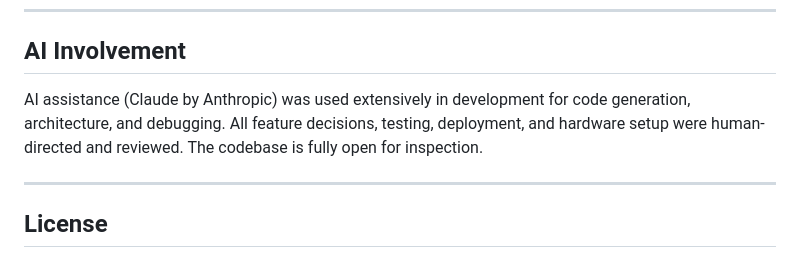
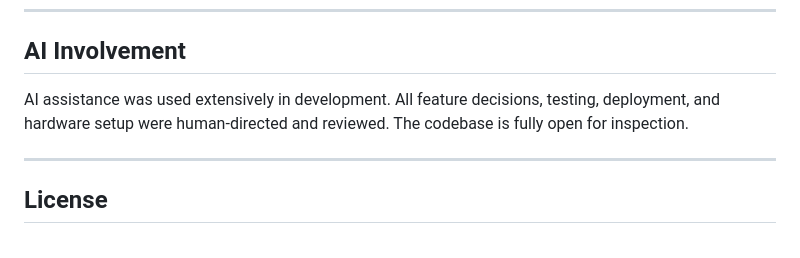
Before and after one commit to dzshafer/baseline, a Markdown page: README.md, the part around the change. Drawn GitHub-style.

```diff
--- a/README.md
+++ b/README.md
@@ -229,7 +229,7 @@ sudo journalctl -u baseline -f    # Live logs
 
 ## AI Involvement
 
-AI assistance (Claude by Anthropic) was used extensively in development for code generation, architecture, and debugging. All feature decisions, testing, deployment, and hardware setup were human-directed and reviewed. The codebase is fully open for inspection.
+AI assistance was used extensively in development. All feature decisions, testing, deployment, and hardware setup were human-directed and reviewed. The codebase is fully open for inspection.
 
 ---
 
```
